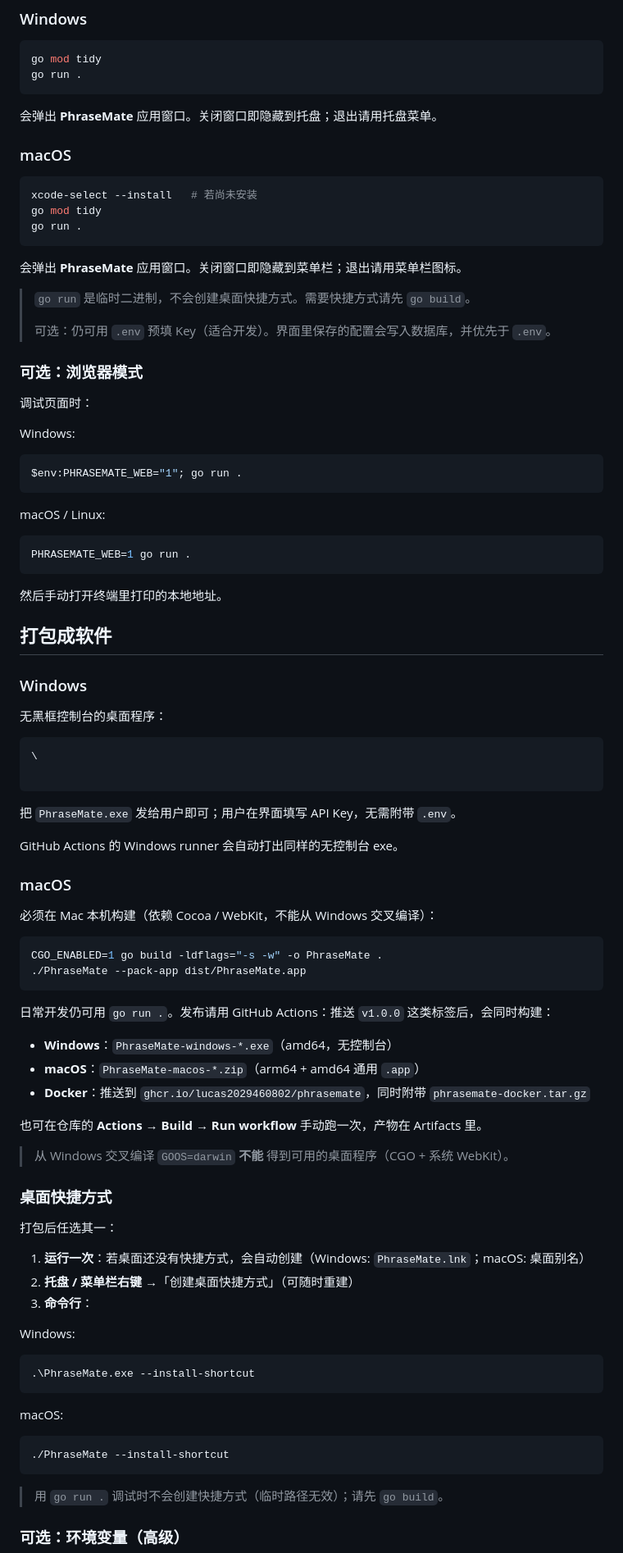
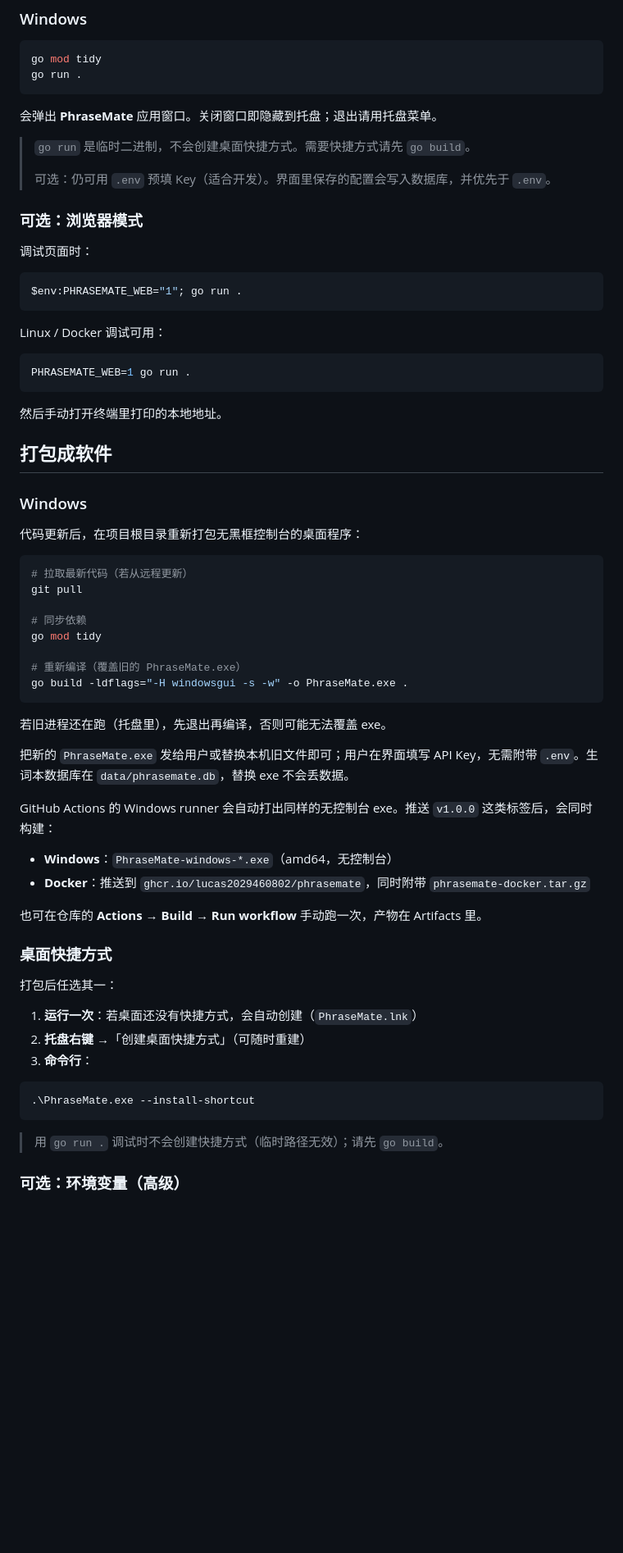
Before and after one commit to Lucas2029460802/PhraseMate, a Markdown page: README.md, the part around one of its changes. Shown at 82% size. Drawn GitHub-style; blank space fills up the shorter version.

Commit message:
更新 README：仅 Windows 说明，并补充写作本同步与本地重建步骤。
Co-authored-by: Cursor <cursoragent@cursor.com>

````diff
--- a/README.md
+++ b/README.md
@@ -110,16 +97,6 @@ go run .
 
 会弹出 **PhraseMate** 应用窗口。关闭窗口即隐藏到托盘；退出请用托盘菜单。
 
-### macOS
-
-```bash
-xcode-select --install   # 若尚未安装
-go mod tidy
-go run .
-```
-
-会弹出 **PhraseMate** 应用窗口。关闭窗口即隐藏到菜单栏；退出请用菜单栏图标。
-
 > `go run` 是临时二进制，不会创建桌面快捷方式。需要快捷方式请先 `go build`。
 >
 > 可选：仍可用 `.env` 预填 Key（适合开发）。界面里保存的配置会写入数据库，并优先于 `.env`。
@@ -128,13 +105,11 @@ go run .
 
 调试页面时：
 
-Windows:
-
 ```powershell
 $env:PHRASEMATE_WEB="1"; go run .
 ```
 
-macOS / Linux:
+Linux / Docker 调试可用：
 
 ```bash
 PHRASEMATE_WEB=1 go run .
@@ -146,54 +121,40 @@ PHRASEMATE_WEB=1 go run .
 
 ### Windows
 
-无黑框控制台的桌面程序：
+代码更新后，在项目根目录重新打包无黑框控制台的桌面程序：
 
 ```powershell
-\
+# 拉取最新代码（若从远程更新）
+git pull
 
+# 同步依赖
+go mod tidy
+
+# 重新编译（覆盖旧的 PhraseMate.exe）
+go build -ldflags="-H windowsgui -s -w" -o PhraseMate.exe .
 ```
 
-把 `PhraseMate.exe` 发给用户即可；用户在界面填写 API Key，无需附带 `.env`。
+若旧进程还在跑（托盘里），先退出再编译，否则可能无法覆盖 exe。
 
-GitHub Actions 的 Windows runner 会自动打出同样的无控制台 exe。
+把新的 `PhraseMate.exe` 发给用户或替换本机旧文件即可；用户在界面填写 API Key，无需附带 `.env`。生词本数据库在 `data/phrasemate.db`，替换 exe 不会丢数据。
 
-### macOS
-
-必须在 Mac 本机构建（依赖 Cocoa / WebKit，不能从 Windows 交叉编译）：
-
-```bash
-CGO_ENABLED=1 go build -ldflags="-s -w" -o PhraseMate .
-./PhraseMate --pack-app dist/PhraseMate.app
-```
-
-日常开发仍可用 `go run .`。发布请用 GitHub Actions：推送 `v1.0.0` 这类标签后，会同时构建：
+GitHub Actions 的 Windows runner 会自动打出同样的无控制台 exe。推送 `v1.0.0` 这类标签后，会同时构建：
 
 - **Windows**：`PhraseMate-windows-*.exe`（amd64，无控制台）
-- **macOS**：`PhraseMate-macos-*.zip`（arm64 + amd64 通用 `.app`）
 - **Docker**：推送到 `ghcr.io/lucas2029460802/phrasemate`，同时附带 `phrasemate-docker.tar.gz`
 
 也可在仓库的 **Actions → Build → Run workflow** 手动跑一次，产物在 Artifacts 里。
-
-> 从 Windows 交叉编译 `GOOS=darwin` **不能** 得到可用的桌面程序（CGO + 系统 WebKit）。
 
 ### 桌面快捷方式
 
 打包后任选其一：
 
-1. **运行一次**：若桌面还没有快捷方式，会自动创建（Windows: `PhraseMate.lnk`；macOS: 桌面别名）
-2. **托盘 / 菜单栏右键** →「创建桌面快捷方式」（可随时重建）
+1. **运行一次**：若桌面还没有快捷方式，会自动创建（`PhraseMate.lnk`）
+2. **托盘右键** →「创建桌面快捷方式」（可随时重建）
 3. **命令行**：
-
-Windows:
 
 ```powershell
 .\PhraseMate.exe --install-shortcut
-```
-
-macOS:
-
-```bash
-./PhraseMate --install-shortcut
 ```
 
 > 用 `go run .` 调试时不会创建快捷方式（临时路径无效）；请先 `go build`。
````
Also changed, not shown: other parts of README.md (+5 -18 lines).
